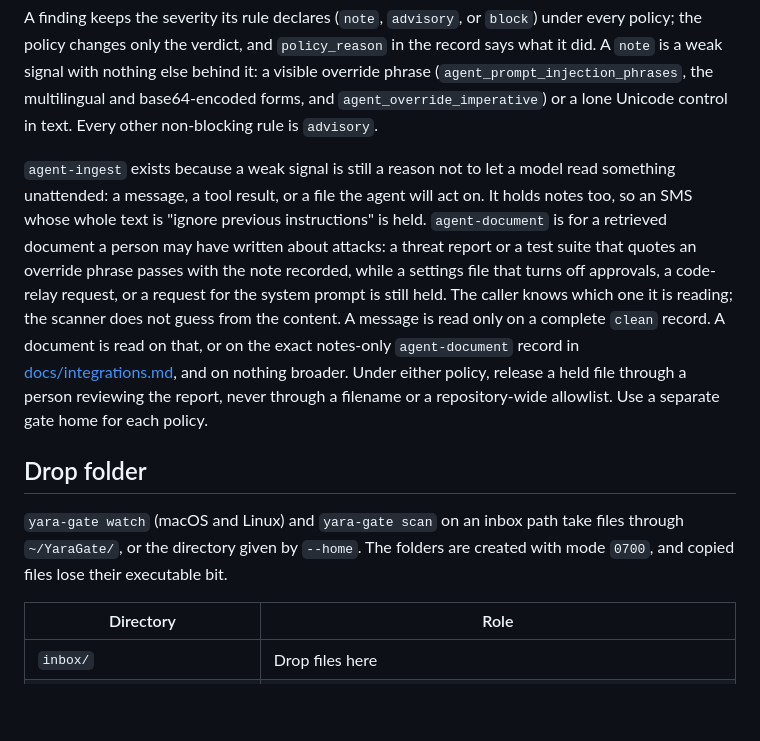
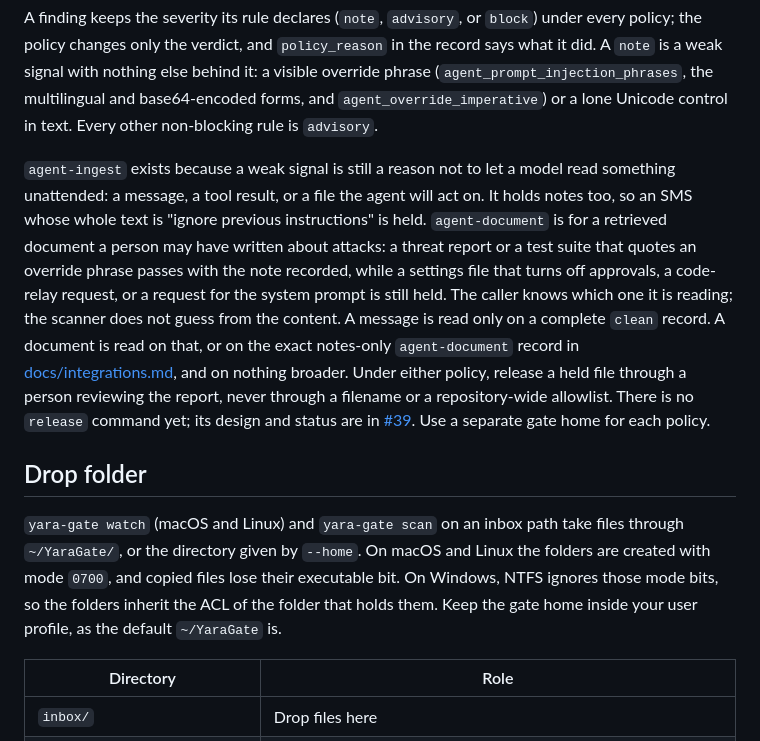
Before and after one commit to cgfixit/yara-gate, a Markdown page: README.md, the part around one of its changes. Drawn GitHub-style; blank space fills up the shorter version.

```diff
--- a/README.md
+++ b/README.md
@@ -98,11 +99,11 @@ scan_file("attachment.pdf", policy="agent-ingest")  # never moves the file, neve
 
 A finding keeps the severity its rule declares (`note`, `advisory`, or `block`) under every policy; the policy changes only the verdict, and `policy_reason` in the record says what it did. A `note` is a weak signal with nothing else behind it: a visible override phrase (`agent_prompt_injection_phrases`, the multilingual and base64-encoded forms, and `agent_override_imperative`) or a lone Unicode control in text. Every other non-blocking rule is `advisory`.
 
-`agent-ingest` exists because a weak signal is still a reason not to let a model read something unattended: a message, a tool result, or a file the agent will act on. It holds notes too, so an SMS whose whole text is "ignore previous instructions" is held. `agent-document` is for a retrieved document a person may have written about attacks: a threat report or a test suite that quotes an override phrase passes with the note recorded, while a settings file that turns off approvals, a code-relay request, or a request for the system prompt is still held. The caller knows which one it is reading; the scanner does not guess from the content. A message is read only on a complete `clean` record. A document is read on that, or on the exact notes-only `agent-document` record in [docs/integrations.md](docs/integrations.md#documents-that-quote-attacks), and on nothing broader. Under either policy, release a held file through a person reviewing the report, never through a filename or a repository-wide allowlist. Use a separate gate home for each policy.
+`agent-ingest` exists because a weak signal is still a reason not to let a model read something unattended: a message, a tool result, or a file the agent will act on. It holds notes too, so an SMS whose whole text is "ignore previous instructions" is held. `agent-document` is for a retrieved document a person may have written about attacks: a threat report or a test suite that quotes an override phrase passes with the note recorded, while a settings file that turns off approvals, a code-relay request, or a request for the system prompt is still held. The caller knows which one it is reading; the scanner does not guess from the content. A message is read only on a complete `clean` record. A document is read on that, or on the exact notes-only `agent-document` record in [docs/integrations.md](docs/integrations.md#documents-that-quote-attacks), and on nothing broader. Under either policy, release a held file through a person reviewing the report, never through a filename or a repository-wide allowlist. There is no `release` command yet; its design and status are in [#39](https://github.com/cgfixit/yara-gate/issues/39). Use a separate gate home for each policy.
 
 ## Drop folder
 
-`yara-gate watch` (macOS and Linux) and `yara-gate scan` on an inbox path take files through `~/YaraGate/`, or the directory given by `--home`. The folders are created with mode `0700`, and copied files lose their executable bit.
+`yara-gate watch` (macOS and Linux) and `yara-gate scan` on an inbox path take files through `~/YaraGate/`, or the directory given by `--home`. On macOS and Linux the folders are created with mode `0700`, and copied files lose their executable bit. On Windows, NTFS ignores those mode bits, so the folders inherit the ACL of the folder that holds them. Keep the gate home inside your user profile, as the default `~/YaraGate` is.
 
 | Directory | Role |
 | --- | --- |
```
Also changed, not shown: other parts of README.md (+8 -6 lines).
